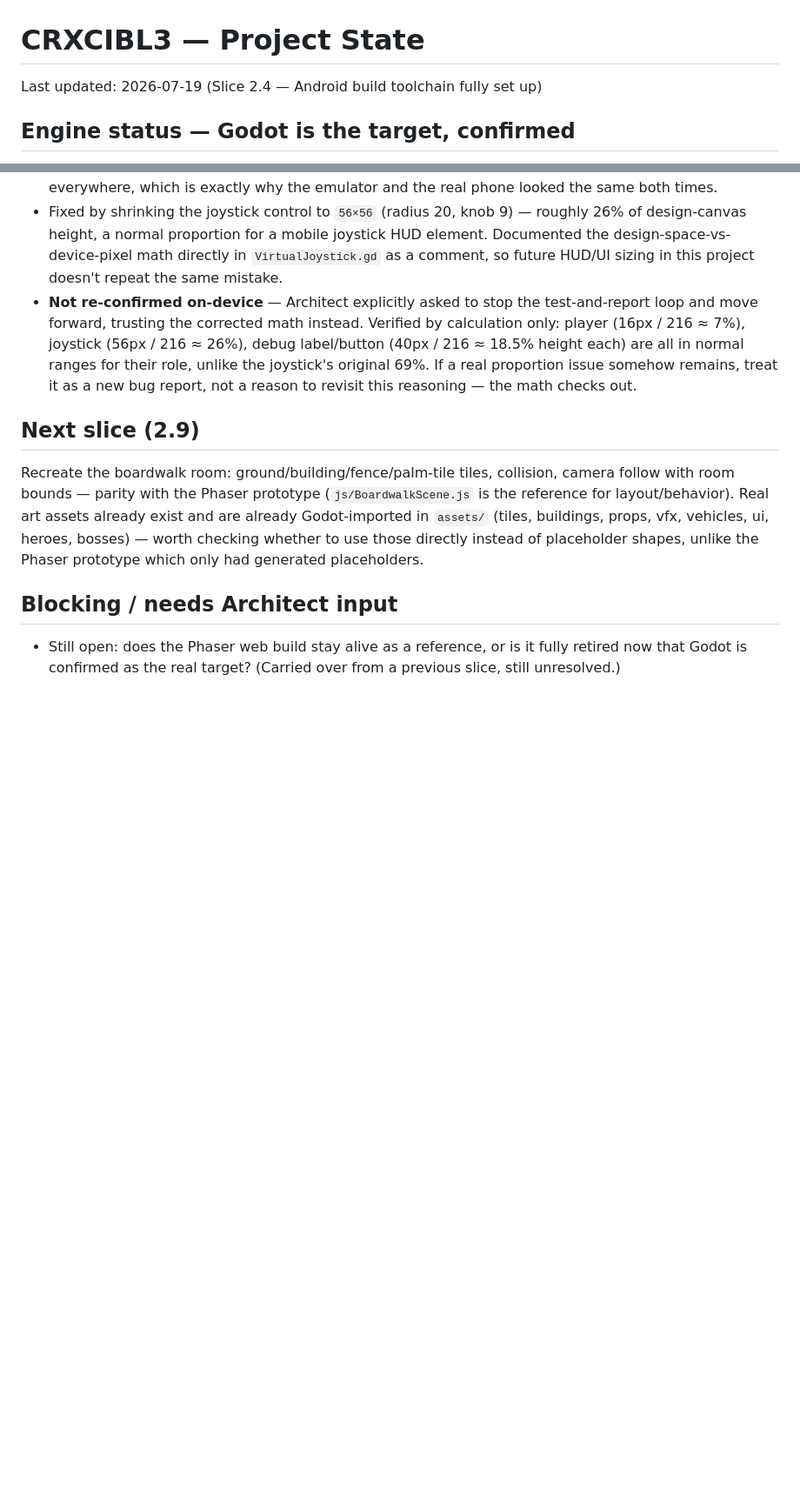
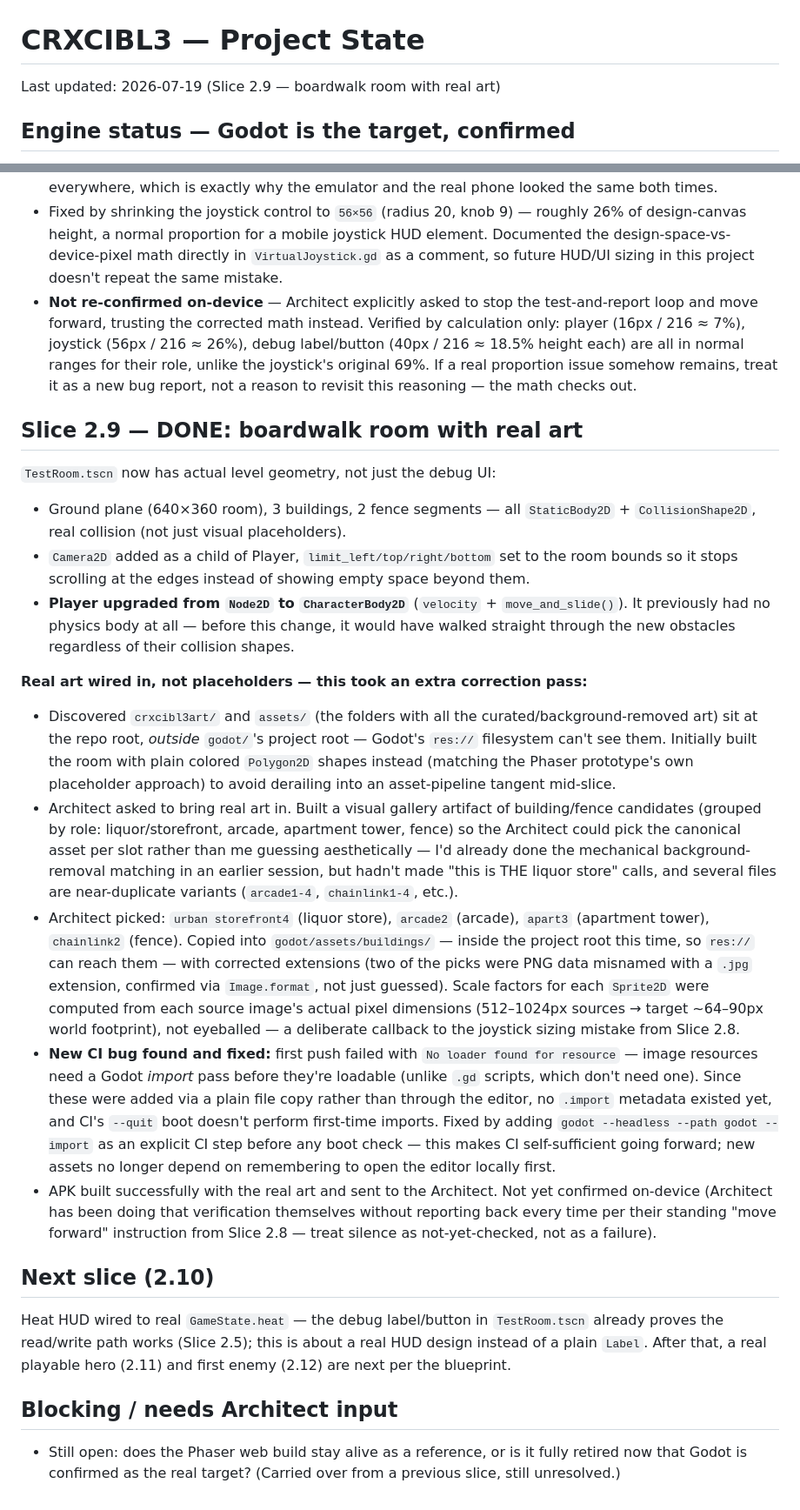
Before and after one commit to zowskyy/crxcibl3, a Markdown page: PROJECT_STATE.md, 2 parts joined by grey strips. Shown at 87% size. GitHub-like rendering; blank space fills up the shorter version.

Commit message:
Close out Slice 2.9: boardwalk room done, real art wired in

```diff
--- a/PROJECT_STATE.md
+++ b/PROJECT_STATE.md
@@ -1,6 +1,6 @@
 # CRXCIBL3 — Project State
 
-Last updated: 2026-07-19 (Slice 2.4 — Android build toolchain fully set up)
+Last updated: 2026-07-19 (Slice 2.9 — boardwalk room with real art)
 
 ## Engine status — Godot is the target, confirmed
 Lineage: Godot (early, code-only) → Phaser 3 web prototype (playable reference) →
@@ -210,13 +210,52 @@ Godot-related Actions later).
   69%. If a real proportion issue somehow remains, treat it as a new bug report, not a
   reason to revisit this reasoning — the math checks out.
 
-## Next slice (2.9)
-Recreate the boardwalk room: ground/building/fence/palm-tile tiles, collision, camera follow
-with room bounds — parity with the Phaser prototype (`js/BoardwalkScene.js` is the reference
-for layout/behavior). Real art assets already exist and are already Godot-imported in
-`assets/` (tiles, buildings, props, vfx, vehicles, ui, heroes, bosses) — worth checking
-whether to use those directly instead of placeholder shapes, unlike the Phaser prototype which
-only had generated placeholders.
+## Slice 2.9 — DONE: boardwalk room with real art
+`TestRoom.tscn` now has actual level geometry, not just the debug UI:
+- Ground plane (640×360 room), 3 buildings, 2 fence segments — all `StaticBody2D` +
+  `CollisionShape2D`, real collision (not just visual placeholders).
+- `Camera2D` added as a child of Player, `limit_left/top/right/bottom` set to the room
+  bounds so it stops scrolling at the edges instead of showing empty space beyond them.
+- **Player upgraded from `Node2D` to `CharacterBody2D`** (`velocity` + `move_and_slide()`).
+  It previously had no physics body at all — before this change, it would have walked
+  straight through the new obstacles regardless of their collision shapes.
+
+**Real art wired in, not placeholders — this took an extra correction pass:**
+- Discovered `crxcibl3art/` and `assets/` (the folders with all the curated/background-removed
+  art) sit at the repo root, *outside* `godot/`'s project root — Godot's `res://` filesystem
+  can't see them. Initially built the room with plain colored `Polygon2D` shapes instead
+  (matching the Phaser prototype's own placeholder approach) to avoid derailing into an
+  asset-pipeline tangent mid-slice.
+- Architect asked to bring real art in. Built a visual gallery artifact of building/fence
+  candidates (grouped by role: liquor/storefront, arcade, apartment tower, fence) so the
+  Architect could pick the canonical asset per slot rather than me guessing aesthetically —
+  I'd already done the mechanical background-removal matching in an earlier session, but
+  hadn't made "this is THE liquor store" calls, and several files are near-duplicate variants
+  (`arcade1-4`, `chainlink1-4`, etc.).
+- Architect picked: `urban storefront4` (liquor store), `arcade2` (arcade), `apart3`
+  (apartment tower), `chainlink2` (fence). Copied into `godot/assets/buildings/` — inside the
+  project root this time, so `res://` can reach them — with corrected extensions (two of the
+  picks were PNG data misnamed with a `.jpg` extension, confirmed via `Image.format`, not just
+  guessed). Scale factors for each `Sprite2D` were computed from each source image's actual
+  pixel dimensions (512–1024px sources → target ~64–90px world footprint), not eyeballed —
+  a deliberate callback to the joystick sizing mistake from Slice 2.8.
+- **New CI bug found and fixed:** first push failed with `No loader found for resource` —
+  image resources need a Godot *import* pass before they're loadable (unlike `.gd` scripts,
+  which don't need one). Since these were added via a plain file copy rather than through the
+  editor, no `.import` metadata existed yet, and CI's `--quit` boot doesn't perform first-time
+  imports. Fixed by adding `godot --headless --path godot --import` as an explicit CI step
+  before any boot check — this makes CI self-sufficient going forward; new assets no longer
+  depend on remembering to open the editor locally first.
+- APK built successfully with the real art and sent to the Architect. Not yet confirmed
+  on-device (Architect has been doing that verification themselves without reporting back
+  every time per their standing "move forward" instruction from Slice 2.8 — treat silence as
+  not-yet-checked, not as a failure).
+
+## Next slice (2.10)
+Heat HUD wired to real `GameState.heat` — the debug label/button in `TestRoom.tscn` already
+proves the read/write path works (Slice 2.5); this is about a real HUD design instead of a
+plain `Label`. After that, a real playable hero (2.11) and first enemy (2.12) are next per
+the blueprint.
 
 ## Blocking / needs Architect input
 - Still open: does the Phaser web build stay alive as a reference, or is it fully retired
```
Also changed, not shown: PROJECT_BLUEPRINT.md (+17 -4 lines).
